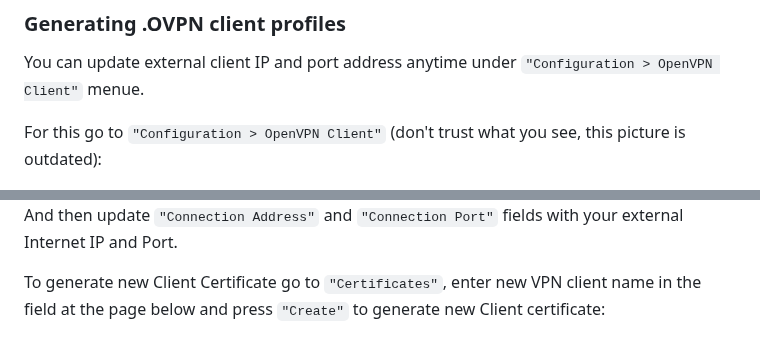
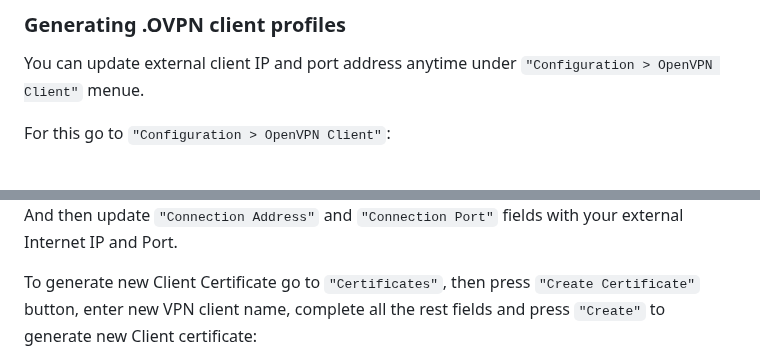
Before and after one commit to d3vilh/openvpn-ui, a Markdown page: README.md, 2 parts joined by grey strips. GitHub-like rendering.

```diff
--- a/README.md
+++ b/README.md
@@ -563,13 +563,13 @@ All the Server and Client configuration located in Docker volume and can be ease
 
 You can update external client IP and port address anytime under `"Configuration > OpenVPN Client"` menue.
 
-For this go to `"Configuration > OpenVPN Client"` (don't trust what you see, this picture is outdated):
+For this go to `"Configuration > OpenVPN Client"`:
 
 <img src="https://github.com/d3vilh/openvpn-ui/blob/main/docs/images/OpenVPN-UI-ext_serv_ip1.png" alt="Configuration > Settings" width="350" border="1" />
 
 And then update `"Connection Address"` and `"Connection Port"` fields with your external Internet IP and Port.
 
-To generate new Client Certificate go to `"Certificates"`, enter new VPN client name in the field at the page below and press `"Create"` to generate new Client certificate:
+To generate new Client Certificate go to `"Certificates"`, then press `"Create Certificate"` button, enter new VPN client name, complete all the rest fields and press `"Create"` to generate new Client certificate:
 
 <img src="https://github.com/d3vilh/openvpn-ui/blob/main/docs/images/OpenVPN-UI-ext_serv_ip2.png" alt="Server Address" width="350" border="1" />  <img src="https://github.com/d3vilh/openvpn-ui/blob/main/docs/images/OpenVPN-UI-New_Client.png" alt="Create Certificate" width="350" border="1" />
 
```
